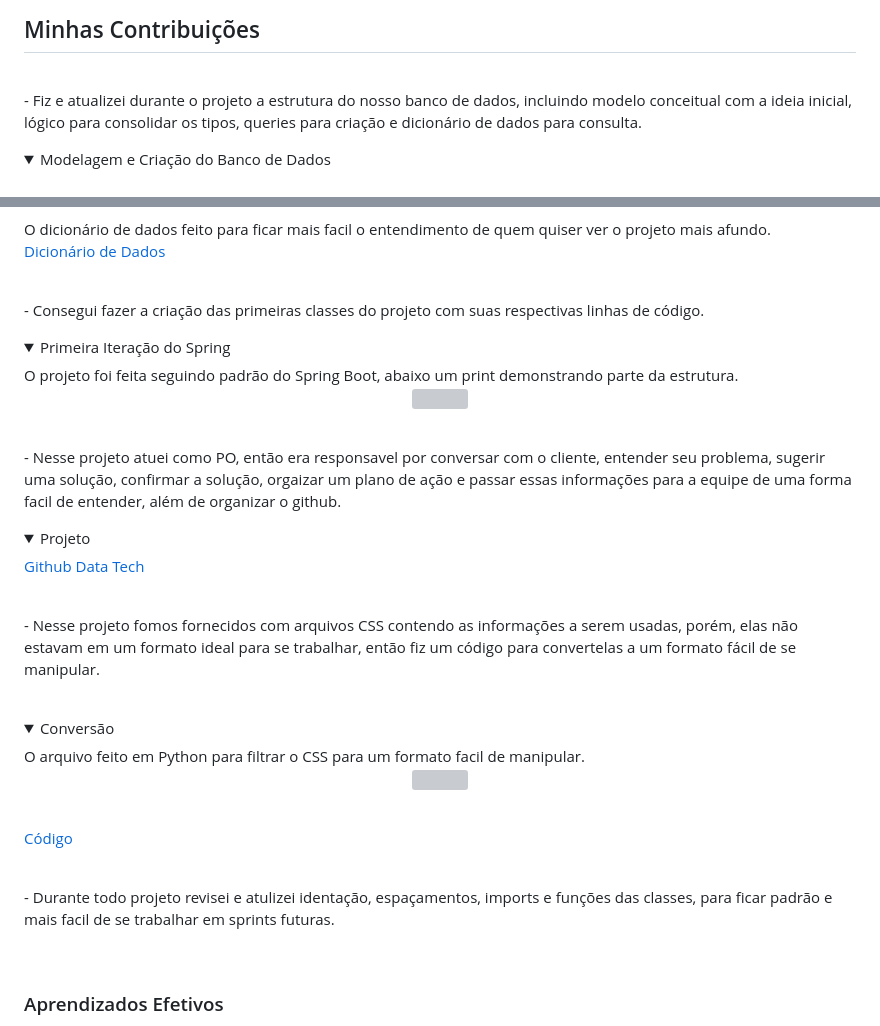
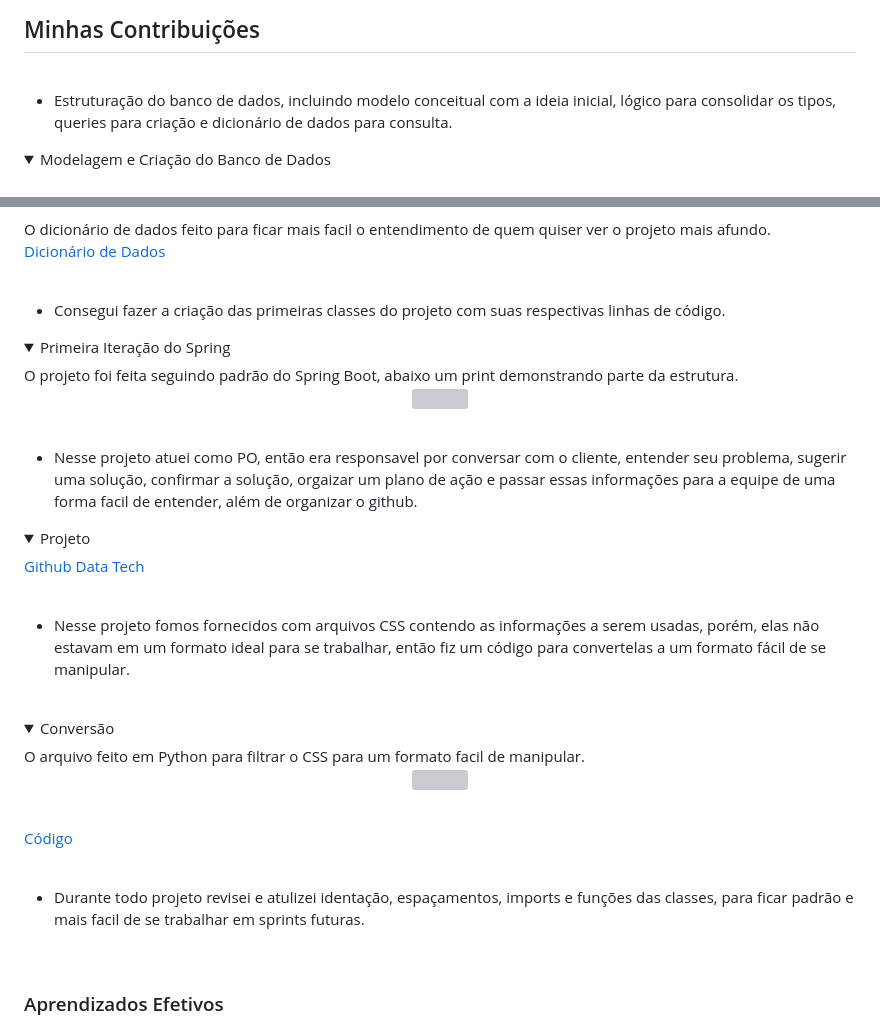
Before and after one commit to AugustoTSantos/Bertoti, a Markdown page: metodologiaPesquisaCientifica/README.md, 2 parts joined by grey strips. Rendered like a GitHub page; folded sections open; grey boxes are pictures that could not be loaded.

```diff
--- a/metodologiaPesquisaCientifica/README.md
+++ b/metodologiaPesquisaCientifica/README.md
@@ -60,9 +60,9 @@ Java, SQL, GIT
 
 <h2>Minhas Contribuições</h2>
 <br>
-<p>
-    - Fiz e atualizei durante o projeto a estrutura do nosso banco de dados, incluindo modelo conceitual com a ideia inicial, lógico para consolidar os tipos, queries para criação e dicionário de dados para consulta.
-</p>
+
+- Estruturação do banco de dados, incluindo modelo conceitual com a ideia inicial, lógico para consolidar os tipos, queries para criação e dicionário de dados para consulta.
+
 <details>
     <summary>Modelagem e Criação do Banco de Dados</summary>
     <br>
@@ -87,9 +87,9 @@ Java, SQL, GIT
     </a>
 </details>
 <br>
-<p>
-    - Consegui fazer a criação das primeiras classes do projeto com suas respectivas linhas de código.
-</p>
+
+- Consegui fazer a criação das primeiras classes do projeto com suas respectivas linhas de código.
+
 <details>
     <summary>Primeira Iteração do Spring</summary>
     O projeto foi feita seguindo padrão do Spring Boot, abaixo um print demonstrando parte da estrutura.
@@ -98,9 +98,9 @@ Java, SQL, GIT
     </p>
 </details>
 <br>
-<p>
-    - Nesse projeto atuei como PO, então era responsavel por conversar com o cliente, entender seu problema, sugerir uma solução, confirmar a solução, orgaizar um plano de ação e passar essas informações para a equipe de uma forma facil de entender, além de organizar o github.
-</p>
+
+- Nesse projeto atuei como PO, então era responsavel por conversar com o cliente, entender seu problema, sugerir uma solução, confirmar a solução, orgaizar um plano de ação e passar essas informações para a equipe de uma forma facil de entender, além de organizar o github.
+
 <details>
     <summary>Projeto</summary>
     <a href="https://github.com/DatatechOffice/Api_Iacit">
@@ -108,9 +108,9 @@ Java, SQL, GIT
     </a>
 </details>
 <br>
-<p>
-    - Nesse projeto fomos fornecidos com arquivos CSS contendo as informações a serem usadas, porém, elas não estavam em um formato ideal para se trabalhar, então fiz um código para convertelas a um formato fácil de se manipular.
-</p>
+
+- Nesse projeto fomos fornecidos com arquivos CSS contendo as informações a serem usadas, porém, elas não estavam em um formato ideal para se trabalhar, então fiz um código para convertelas a um formato fácil de se manipular.
+
 <br>
 <details>
     <summary>Conversão</summary>
@@ -124,10 +124,8 @@ Java, SQL, GIT
     </a>
 </details>
 <br>
-<p>
-    - Durante todo projeto revisei e atulizei identação, espaçamentos, imports e funções das classes, para ficar padrão e mais facil de se trabalhar em sprints futuras.
-</p>
 
+- Durante todo projeto revisei e atulizei identação, espaçamentos, imports e funções das classes, para ficar padrão e mais facil de se trabalhar em sprints futuras.
 
 <br>
 
```
